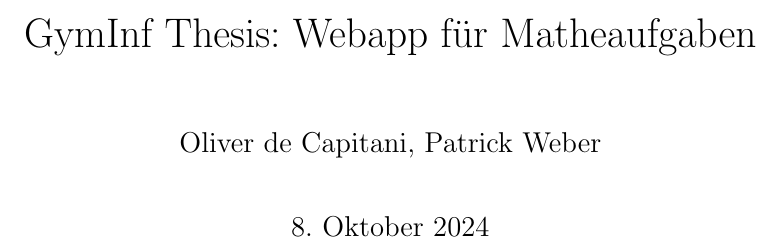
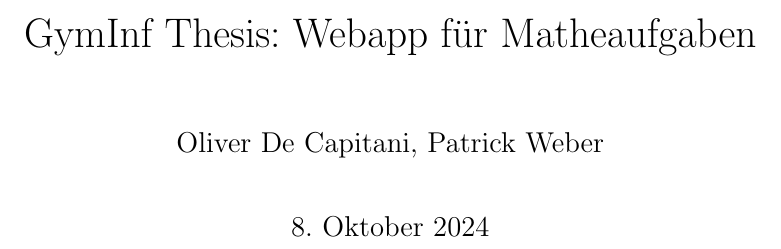
Before and after one commit to olidec/exercise-db-preact, a LaTeX document (dokumentation/doku.tex): part of page 1 of 35, cut so that both start at the same text. Compiled offline with pdfLaTeX.

Commit message:
Name richtig :-)

```diff
--- a/dokumentation/doku.tex
+++ b/dokumentation/doku.tex
@@ -64,7 +64,7 @@
 % Informationen für die Titelseite
 \title{GymInf Thesis: Webapp für Matheaufgaben}
 \date{\today}
-\author{Oliver de Capitani, Patrick Weber}
+\author{Oliver De Capitani, Patrick Weber}
 
 
 
```
Also changed, not shown: 5 other files.
